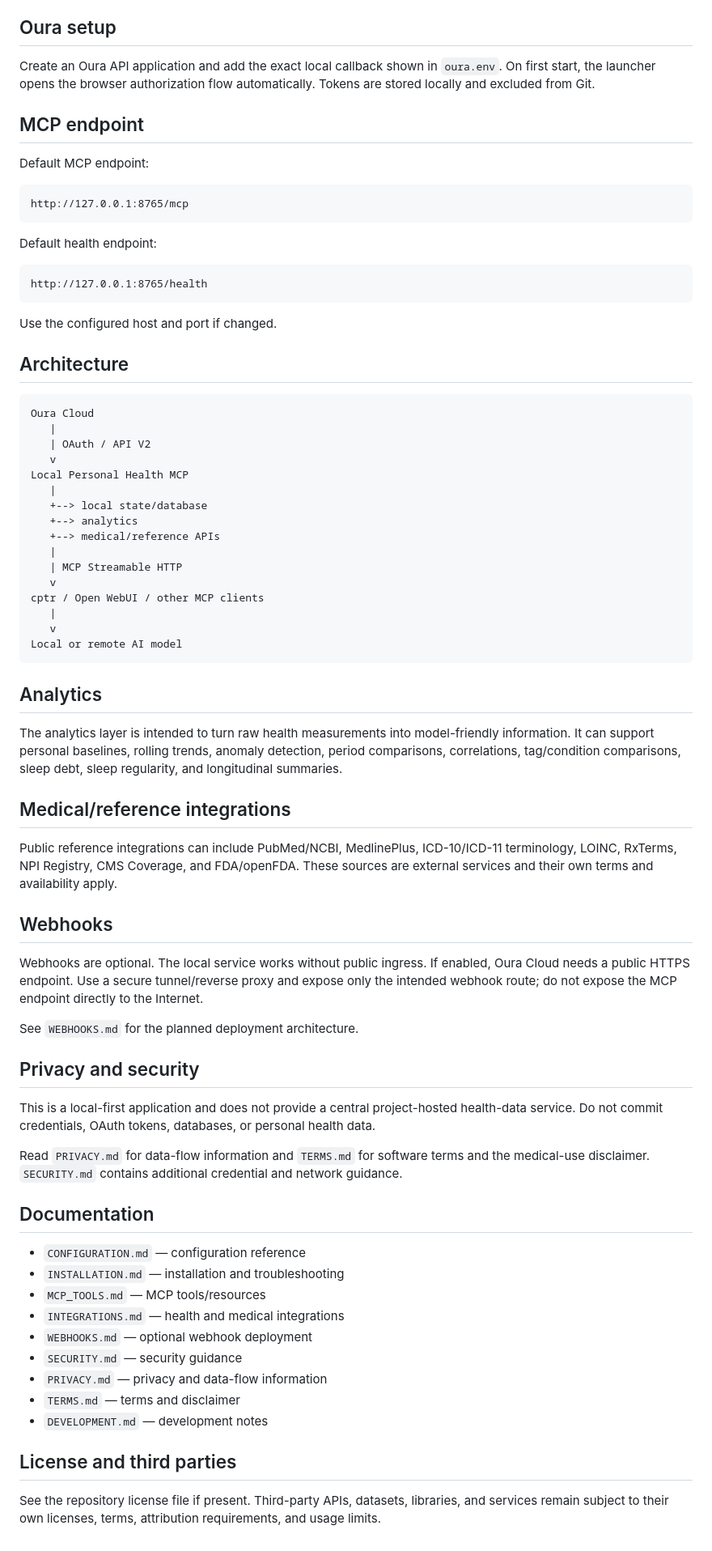
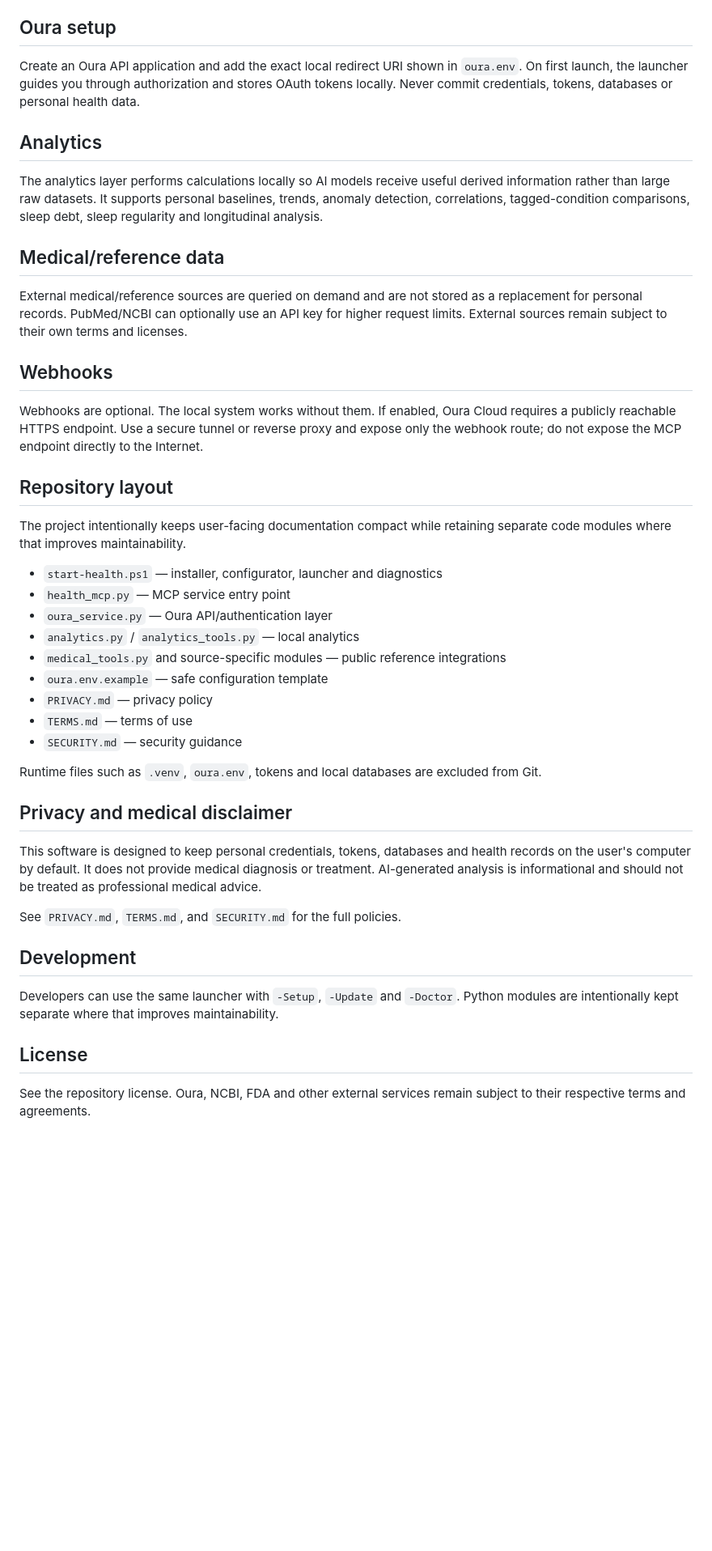
Before and after one commit to Noxy-HNR/Personal-health-data, a Markdown page: README.md, the part around one of its changes. Shown at 81% size. Drawn GitHub-style; blank space fills up the shorter version.

````diff
--- a/README.md
+++ b/README.md
@@ -74,77 +65,46 @@ An NCBI API key is optional.
 
 ## Oura setup
 
-Create an Oura API application and add the exact local callback shown in `oura.env`. On first start, the launcher opens the browser authorization flow automatically. Tokens are stored locally and excluded from Git.
-
-## MCP endpoint
-
-Default MCP endpoint:
-
-```text
-http://127.0.0.1:8765/mcp
-```
-
-Default health endpoint:
-
-```text
-http://127.0.0.1:8765/health
-```
-
-Use the configured host and port if changed.
-
-## Architecture
-
-```text
-Oura Cloud
-   |
-   | OAuth / API V2
-   v
-Local Personal Health MCP
-   |
-   +--> local state/database
-   +--> analytics
-   +--> medical/reference APIs
-   |
-   | MCP Streamable HTTP
-   v
-cptr / Open WebUI / other MCP clients
-   |
-   v
-Local or remote AI model
-```
+Create an Oura API application and add the exact local redirect URI shown in `oura.env`. On first launch, the launcher guides you through authorization and stores OAuth tokens locally. Never commit credentials, tokens, databases or personal health data.
 
 ## Analytics
 
-The analytics layer is intended to turn raw health measurements into model-friendly information. It can support personal baselines, rolling trends, anomaly detection, period comparisons, correlations, tag/condition comparisons, sleep debt, sleep regularity, and longitudinal summaries.
+The analytics layer performs calculations locally so AI models receive useful derived information rather than large raw datasets. It supports personal baselines, trends, anomaly detection, correlations, tagged-condition comparisons, sleep debt, sleep regularity and longitudinal analysis.
 
-## Medical/reference integrations
+## Medical/reference data
 
-Public reference integrations can include PubMed/NCBI, MedlinePlus, ICD-10/ICD-11 terminology, LOINC, RxTerms, NPI Registry, CMS Coverage, and FDA/openFDA. These sources are external services and their own terms and availability apply.
+External medical/reference sources are queried on demand and are not stored as a replacement for personal records. PubMed/NCBI can optionally use an API key for higher request limits. External sources remain subject to their own terms and licenses.
 
 ## Webhooks
 
-Webhooks are optional. The local service works without public ingress. If enabled, Oura Cloud needs a public HTTPS endpoint. Use a secure tunnel/reverse proxy and expose only the intended webhook route; do not expose the MCP endpoint directly to the Internet.
+Webhooks are optional. The local system works without them. If enabled, Oura Cloud requires a publicly reachable HTTPS endpoint. Use a secure tunnel or reverse proxy and expose only the webhook route; do not expose the MCP endpoint directly to the Internet.
 
-See `WEBHOOKS.md` for the planned deployment architecture.
+## Repository layout
 
-## Privacy and security
+The project intentionally keeps user-facing documentation compact while retaining separate code modules where that improves maintainability.
 
-This is a local-first application and does not provide a central project-hosted health-data service. Do not commit credentials, OAuth tokens, databases, or personal health data.
+- `start-health.ps1` — installer, configurator, launcher and diagnostics
+- `health_mcp.py` — MCP service entry point
+- `oura_service.py` — Oura API/authentication layer
+- `analytics.py` / `analytics_tools.py` — local analytics
+- `medical_tools.py` and source-specific modules — public reference integrations
+- `oura.env.example` — safe configuration template
+- `PRIVACY.md` — privacy policy
+- `TERMS.md` — terms of use
+- `SECURITY.md` — security guidance
 
-Read `PRIVACY.md` for data-flow information and `TERMS.md` for software terms and the medical-use disclaimer. `SECURITY.md` contains additional credential and network guidance.
+Runtime files such as `.venv`, `oura.env`, tokens and local databases are excluded from Git.
 
-## Documentation
+## Privacy and medical disclaimer
 
-- `CONFIGURATION.md` — configuration reference
-- `INSTALLATION.md` — installation and troubleshooting
-- `MCP_TOOLS.md` — MCP tools/resources
-- `INTEGRATIONS.md` — health and medical integrations
-- `WEBHOOKS.md` — optional webhook deployment
-- `SECURITY.md` — security guidance
-- `PRIVACY.md` — privacy and data-flow information
-- `TERMS.md` — terms and disclaimer
-- `DEVELOPMENT.md` — development notes
+This software is designed to keep personal credentials, tokens, databases and health records on the user's computer by default. It does not provide medical diagnosis or treatment. AI-generated analysis is informational and should not be treated as professional medical advice.
 
-## License and third parties
+See `PRIVACY.md`, `TERMS.md`, and `SECURITY.md` for the full policies.
 
-See the repository license file if present. Third-party APIs, datasets, libraries, and services remain subject to their own licenses, terms, attribution requirements, and usage limits.
+## Development
+
+Developers can use the same launcher with `-Setup`, `-Update` and `-Doctor`. Python modules are intentionally kept separate where that improves maintainability.
+
+## License
+
+See the repository license. Oura, NCBI, FDA and other external services remain subject to their respective terms and agreements.
````
Also changed, not shown: other parts of README.md (+34 -43 lines).
